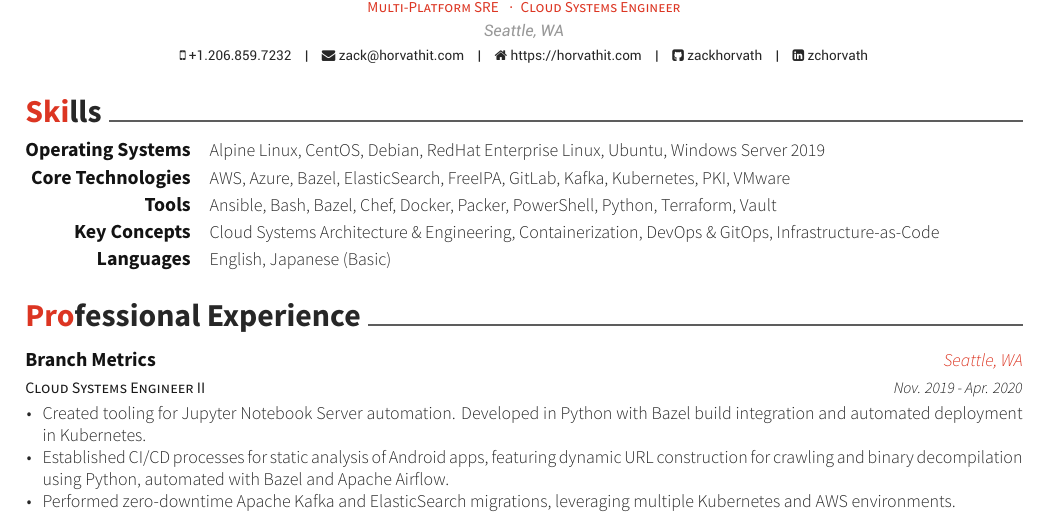
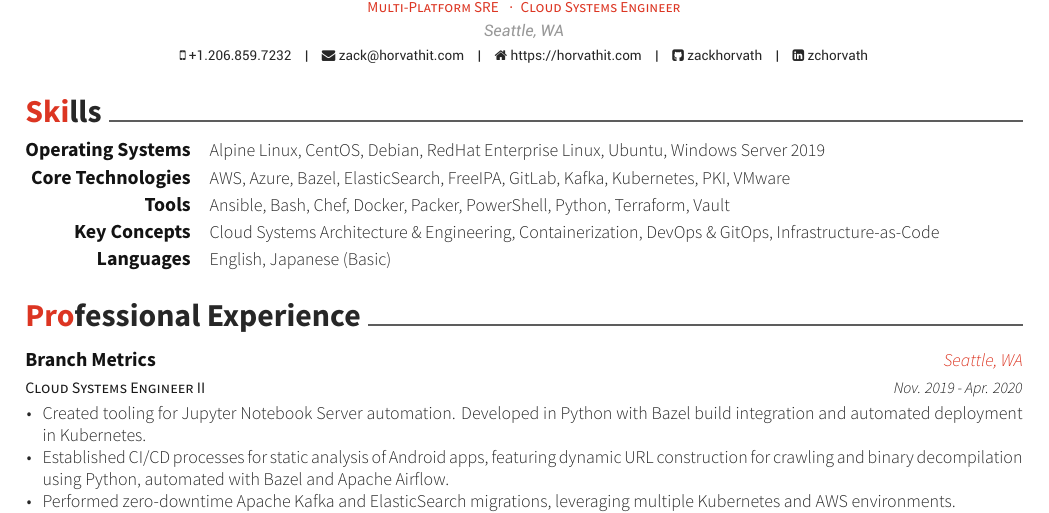
Before and after one commit to zackhorvath/resume, a LaTeX CV (resume_cv.tex, which reads cv-sections/skills.tex): part of page 1 of 2, cut so that both start at the same text. Compiled offline with XeLaTeX.

Commit message:
Bazel was added twice

```diff
--- a/cv-sections/skills.tex
+++ b/cv-sections/skills.tex
@@ -38,7 +38,6 @@
 { % Core Tooling
  Ansible,
  Bash,
- Bazel,
  Chef,
  Docker,
  Packer,
```
Also changed, not shown: resume_cv.pdf.
